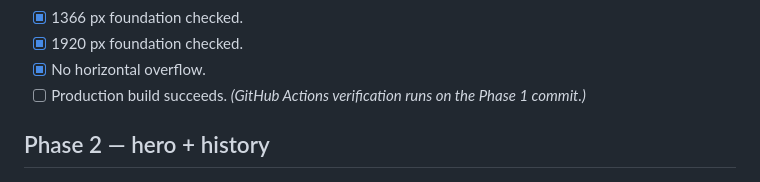
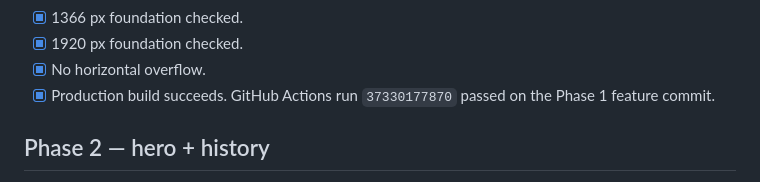
Before and after one commit to Victor-gon-code/academia_asf, a Markdown page: QA_CHECKLIST.md, the part around the change. GitHub-like rendering.

```diff
--- a/QA_CHECKLIST.md
+++ b/QA_CHECKLIST.md
@@ -63,7 +63,7 @@ This checklist is cumulative. A phase is not complete because the code compiles;
 - [x] 1366 px foundation checked.
 - [x] 1920 px foundation checked.
 - [x] No horizontal overflow.
-- [ ] Production build succeeds. *(GitHub Actions verification runs on the Phase 1 commit.)*
+- [x] Production build succeeds. GitHub Actions run `37330177870` passed on the Phase 1 feature commit.
 
 ## Phase 2 — hero + history
 - [ ] Hero uses professor/student photo.
```
Also changed, not shown: PROJECT_STATE.md (+4 -0 lines).
